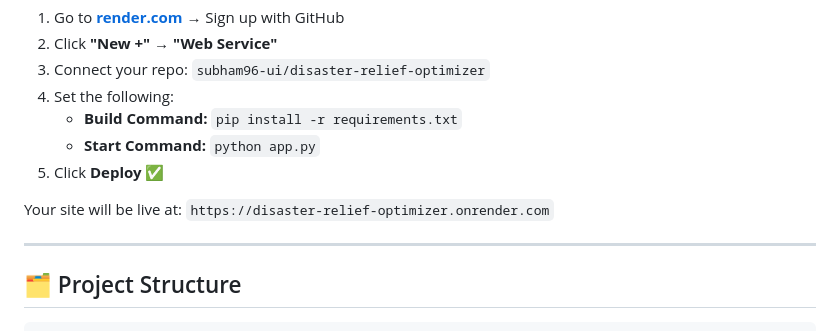
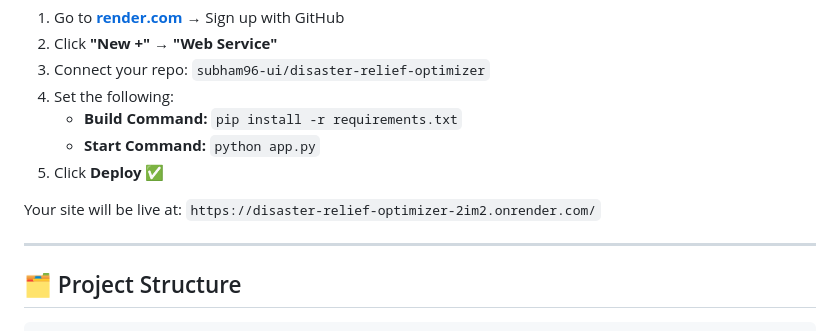
Before and after one commit to subham96-ui/disaster-relief-optimizer, a Markdown page: README.md, the part around the change. Drawn GitHub-style.

```diff
--- a/README.md
+++ b/README.md
@@ -67,7 +67,7 @@ Get a shareable public URL in under 2 minutes:
    - **Start Command:** `python app.py`
 5. Click **Deploy** ✅
 
-Your site will be live at: `https://disaster-relief-optimizer.onrender.com`
+Your site will be live at: `https://disaster-relief-optimizer-2im2.onrender.com/`
 
 ---
 
```
